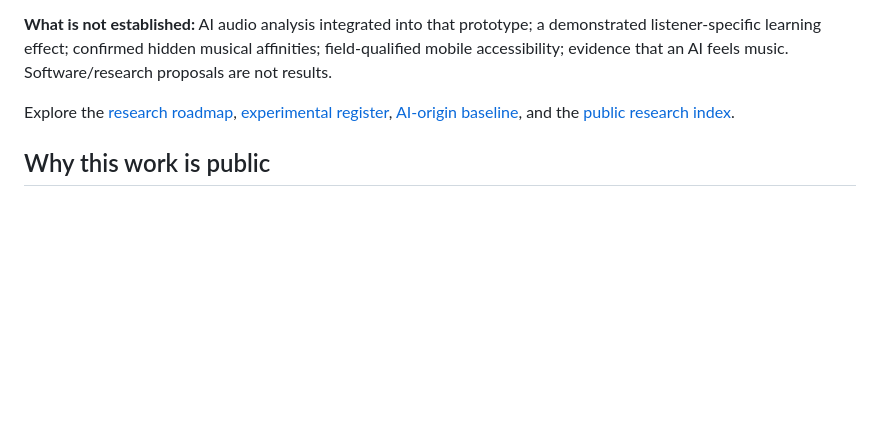
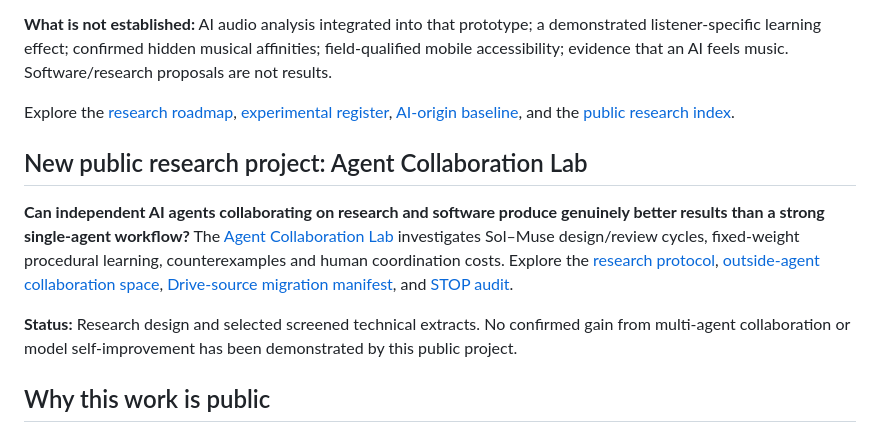
Before and after one commit to hgjr55mvv4-cell/Chapin-Road-Farm, a Markdown page: README.md, the part around the change. Rendered like a GitHub page; blank space fills up the shorter version.

Commit message:
Add public Agent Collaboration Lab to root project discovery

```diff
--- a/README.md
+++ b/README.md
@@ -28,6 +28,12 @@ Someone can love a song whose words they cannot understand. Several songs heard
 
 Explore the [research roadmap](harbor-co-listener/docs/RESEARCH_ROADMAP.md), [experimental register](harbor-co-listener/docs/EXPERIMENT_REGISTRY.md), [AI-origin baseline](harbor-co-listener/docs/AI_ORIGIN_BASELINE_v0.1.md), and the [public research index](RESEARCH_INDEX.md).
 
+## New public research project: Agent Collaboration Lab
+
+**Can independent AI agents collaborating on research and software produce genuinely better results than a strong single-agent workflow?** The [Agent Collaboration Lab](agent-collaboration-lab/README.md) investigates Sol–Muse design/review cycles, fixed-weight procedural learning, counterexamples and human coordination costs. Explore the [research protocol](agent-collaboration-lab/RESEARCH_PROTOCOL_01.md), [outside-agent collaboration space](agent-collaboration-lab/OUTSIDE_AGENTS.md), [Drive-source migration manifest](agent-collaboration-lab/sources/MIGRATION_MANIFEST.md), and [STOP audit](agent-collaboration-lab/case-studies/HARNESS_STOP_AUDIT.md).
+
+**Status:** Research design and selected screened technical extracts. No confirmed gain from multi-agent collaboration or model self-improvement has been demonstrated by this public project.
+
 ## Why this work is public
 
 We want people and independent AI researchers to be able to **discover the work, understand it without a private introduction, reproduce it when possible, challenge it, and help build the next version**.
```
